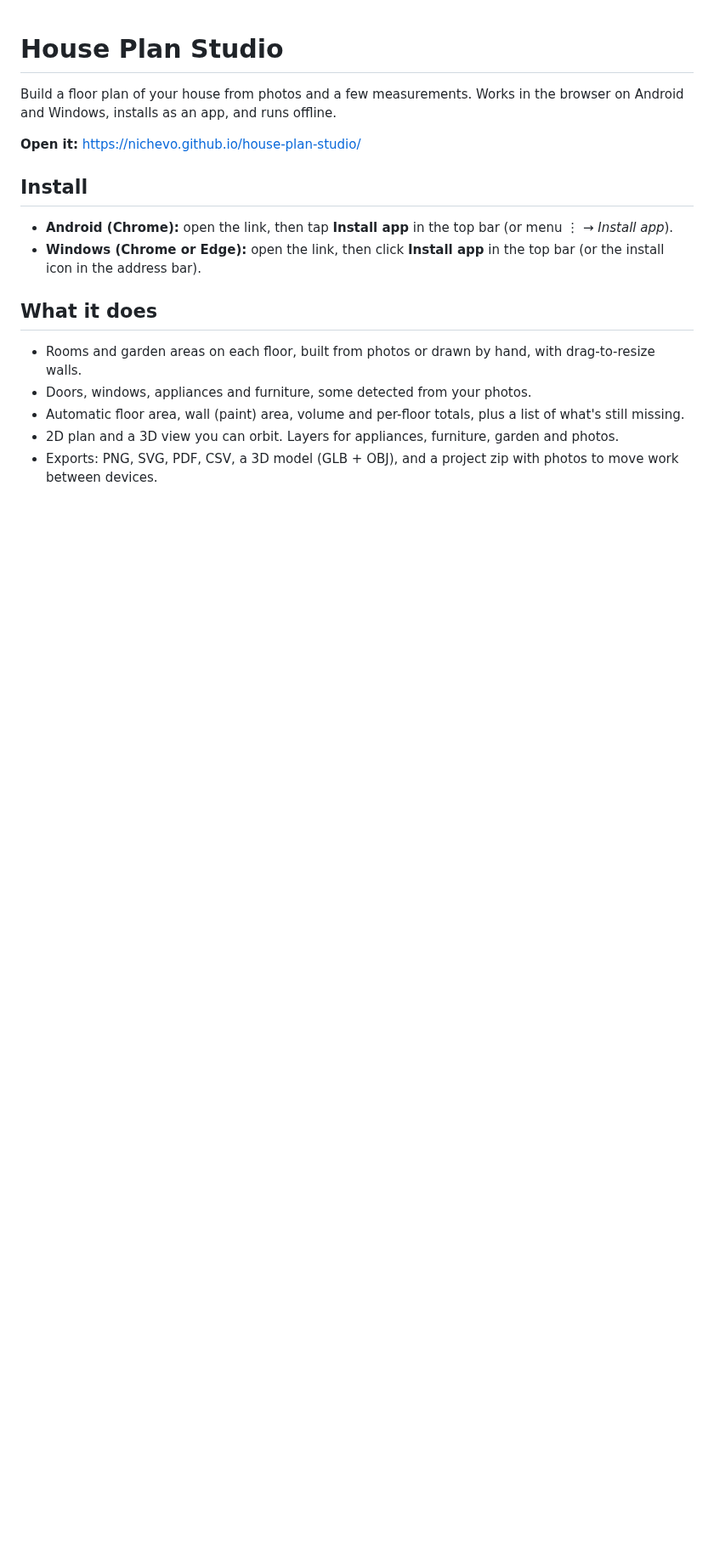
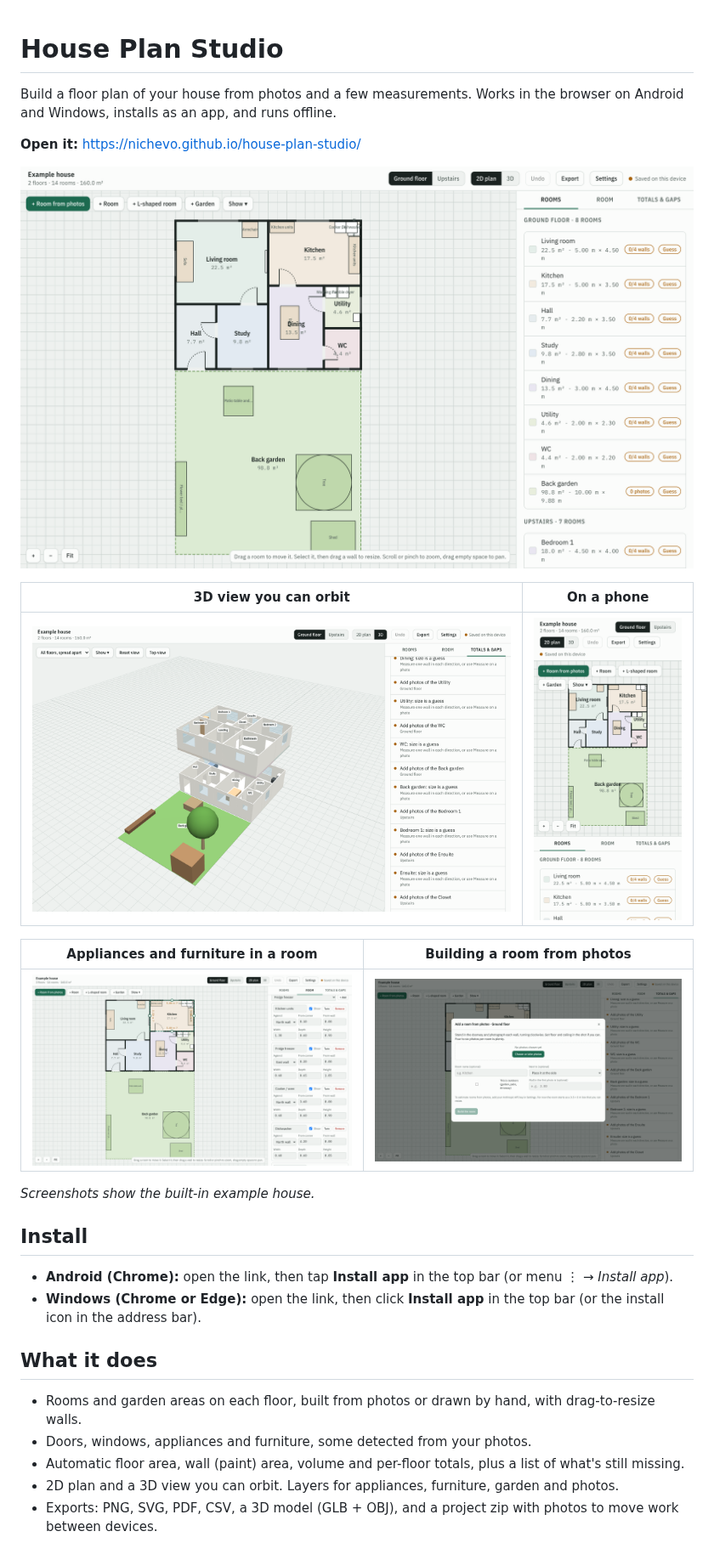
Before and after one commit to Nichevo/house-plan-studio, a Markdown page: README.md, the part around the change. Shown at 85% size. Drawn GitHub-style; pictures changed too: docs/screenshots/model-3d.png (added), docs/screenshots/phone.png (added), docs/screenshots/plan-2d.png (added); blank space fills up the shorter version.

Commit message:
Add screenshots to the README
Shows the 2D plan, the 3D view, the phone layout, the appliance panel
and the room-from-photos dialog, captured from the example house.

Co-Authored-By: Claude Opus 5.5 <noreply@anthropic.com>
Claude-Session: https://claude.ai/code/session_01HyD39BcWJK6Wy3tMfDJkrc

```diff
--- a/README.md
+++ b/README.md
@@ -3,6 +3,18 @@
 Build a floor plan of your house from photos and a few measurements. Works in the browser on Android and Windows, installs as an app, and runs offline.
 
 **Open it:** https://nichevo.github.io/house-plan-studio/
+
+![2D floor plan with rooms, doors, appliances and a garden](docs/screenshots/plan-2d.png)
+
+| 3D view you can orbit | On a phone |
+|---|---|
+| ![3D model with both floors spread apart and the garden](docs/screenshots/model-3d.png) | <img src="docs/screenshots/phone.png" alt="The plan on a phone-sized screen" width="260"> |
+
+| Appliances and furniture in a room | Building a room from photos |
+|---|---|
+| ![Room panel listing appliances with their positions and sizes](docs/screenshots/room-appliances.png) | ![Dialog for adding a room from its photos](docs/screenshots/room-from-photos.png) |
+
+*Screenshots show the built-in example house.*
 
 ## Install
 - **Android (Chrome):** open the link, then tap **Install app** in the top bar (or menu ⋮ → *Install app*).
```
